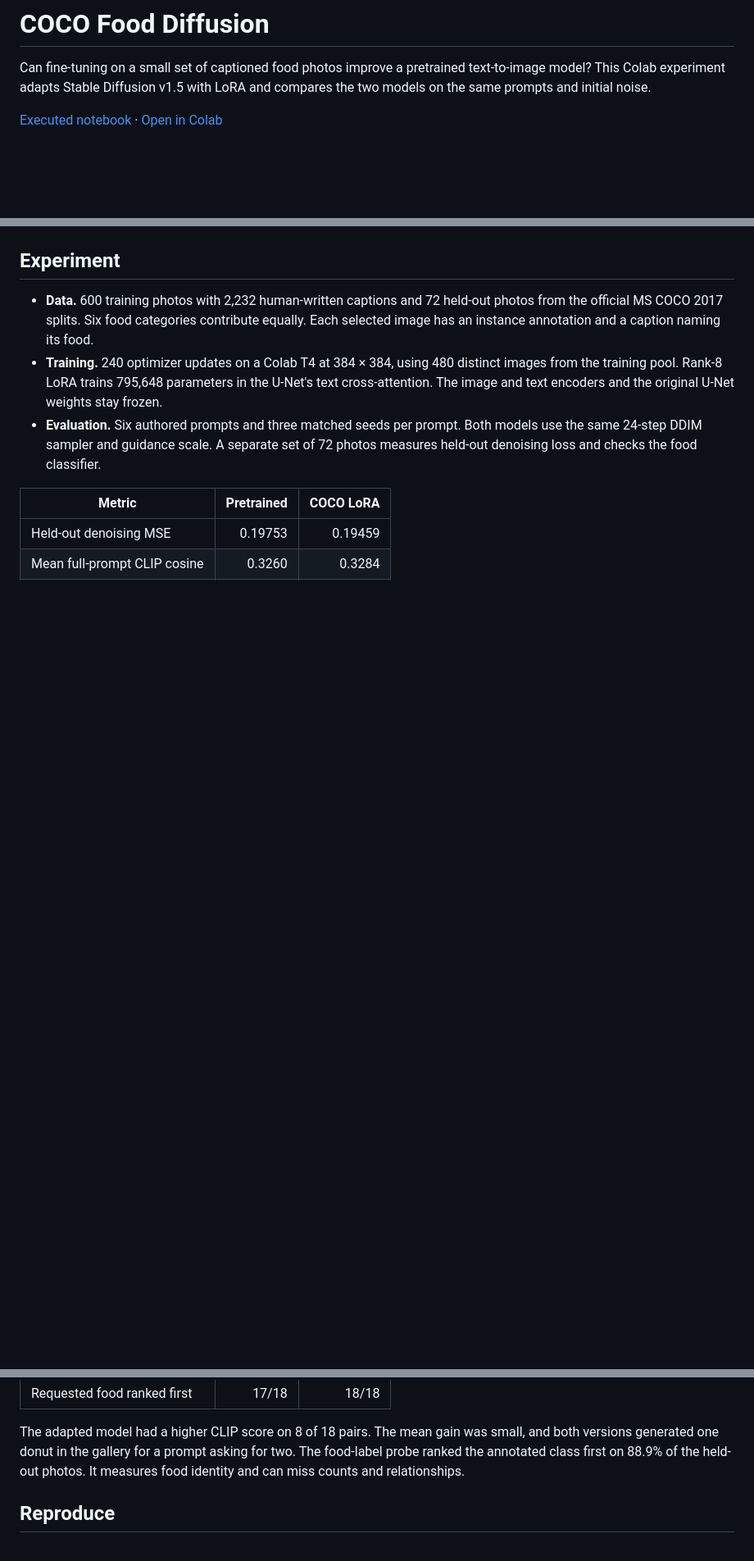
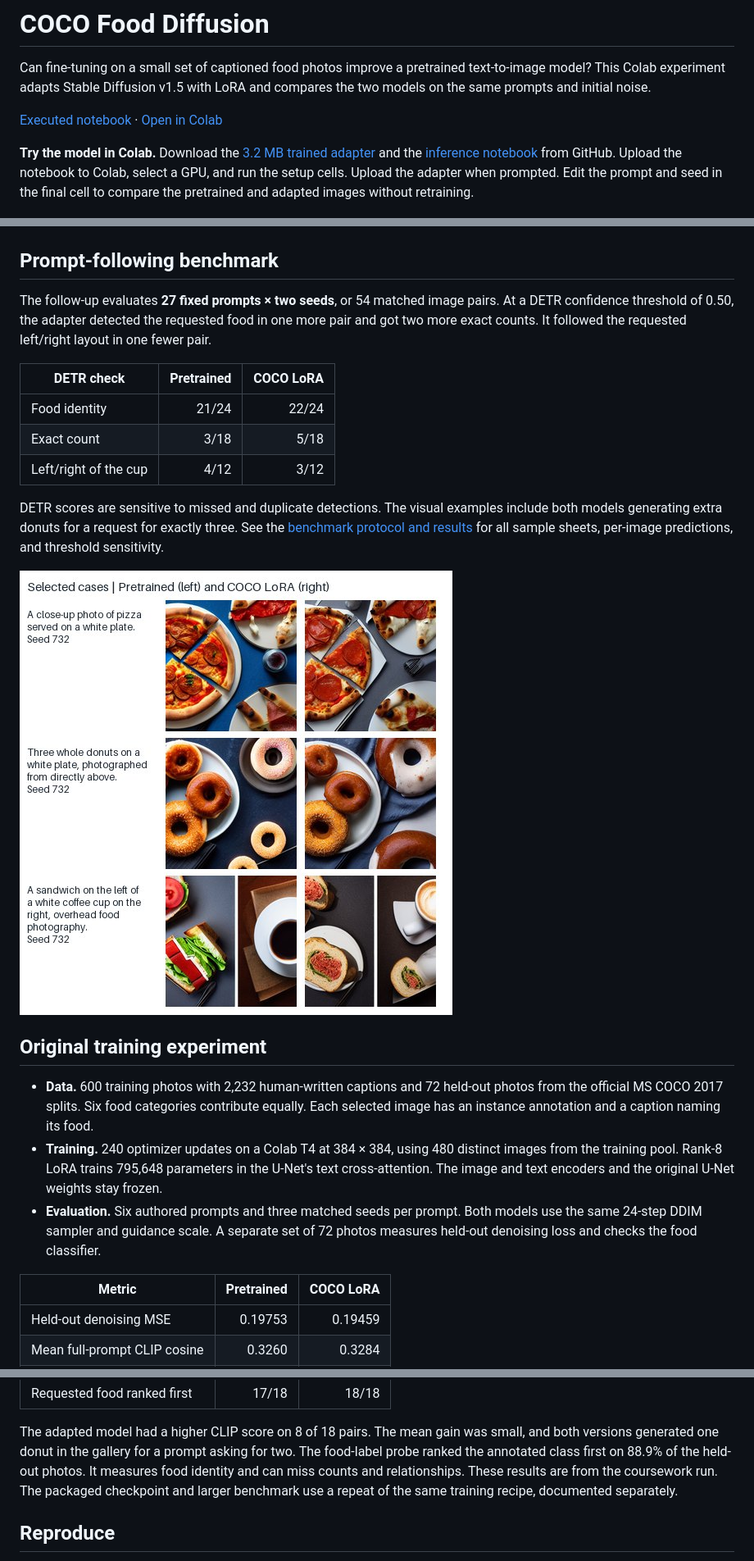
Before and after one commit to MedvAx-AI/coco-food-diffusion, a Markdown page: README.md, 3 parts joined by grey strips. Shown at 82% size. GitHub-like rendering; pictures changed too: assets/benchmark-selected-cases.jpg (added); blank space fills up the shorter version.

Commit message:
Add trained COCO adapter and paired prompt benchmark

```diff
--- a/README.md
+++ b/README.md
@@ -6,9 +6,35 @@ and compares the two models on the same prompts and initial noise.
 
 [Executed notebook](notebooks/coco_food_diffusion.ipynb) · [Open in Colab](https://colab.research.google.com/github/MedvAx-AI/coco-food-diffusion/blob/main/notebooks/coco_food_diffusion.ipynb)
 
+**Try the model in Colab.** Download the [3.2 MB trained adapter](weights/coco-food-lora.safetensors)
+and the [inference notebook](notebooks/inference.ipynb) from GitHub. Upload the
+notebook to Colab, select a GPU, and run the setup cells. Upload the adapter
+when prompted. Edit the prompt and seed in the final cell to compare the
+pretrained and adapted images without retraining.
+
 ![Matched generations for pizza, sandwiches, cake, donuts, bananas, and broccoli. Pretrained images are on the left and COCO LoRA images are on the right.](assets/pretrained-vs-coco-lora.jpg)
 
-## Experiment
+## Prompt-following benchmark
+
+The follow-up evaluates **27 fixed prompts × two seeds**, or 54 matched
+image pairs. At a DETR confidence threshold of 0.50, the adapter detected
+the requested food in one more pair and got two more exact counts. It
+followed the requested left/right layout in one fewer pair.
+
+| DETR check | Pretrained | COCO LoRA |
+| --- | ---: | ---: |
+| Food identity | 21/24 | 22/24 |
+| Exact count | 3/18 | 5/18 |
+| Left/right of the cup | 4/12 | 3/12 |
+
+DETR scores are sensitive to missed and duplicate detections. The visual
+examples include both models generating extra donuts for a request for
+exactly three. See the [benchmark protocol and results](benchmark/README.md)
+for all sample sheets, per-image predictions, and threshold sensitivity.
+
+![Three paired benchmark examples showing food identity, donut overcounting, and sandwich placement.](assets/benchmark-selected-cases.jpg)
+
+## Original training experiment
 
 - **Data.** 600 training photos with 2,232 human-written captions and 72 held-out
   photos from the official MS COCO 2017 splits. Six food categories contribute
@@ -32,6 +58,8 @@ The adapted model had a higher CLIP score on 8 of 18 pairs. The mean gain was
 small, and both versions generated one donut in the gallery for a prompt asking
 for two. The food-label probe ranked the annotated class first on 88.9% of the
 held-out photos. It measures food identity and can miss counts and relationships.
+These results are from the coursework run. The packaged checkpoint and larger
+benchmark use a repeat of the same training recipe, documented separately.
 
 ## Reproduce
 
```
Also changed, not shown: benchmark/README.md (added, +56 -0 lines), assets/benchmark-count-1.jpg (added), assets/benchmark-count-2.jpg (added), assets/benchmark-identity-1.jpg (added), assets/benchmark-identity-2.jpg (added), assets/benchmark-spatial.jpg (added), 8 other files.
